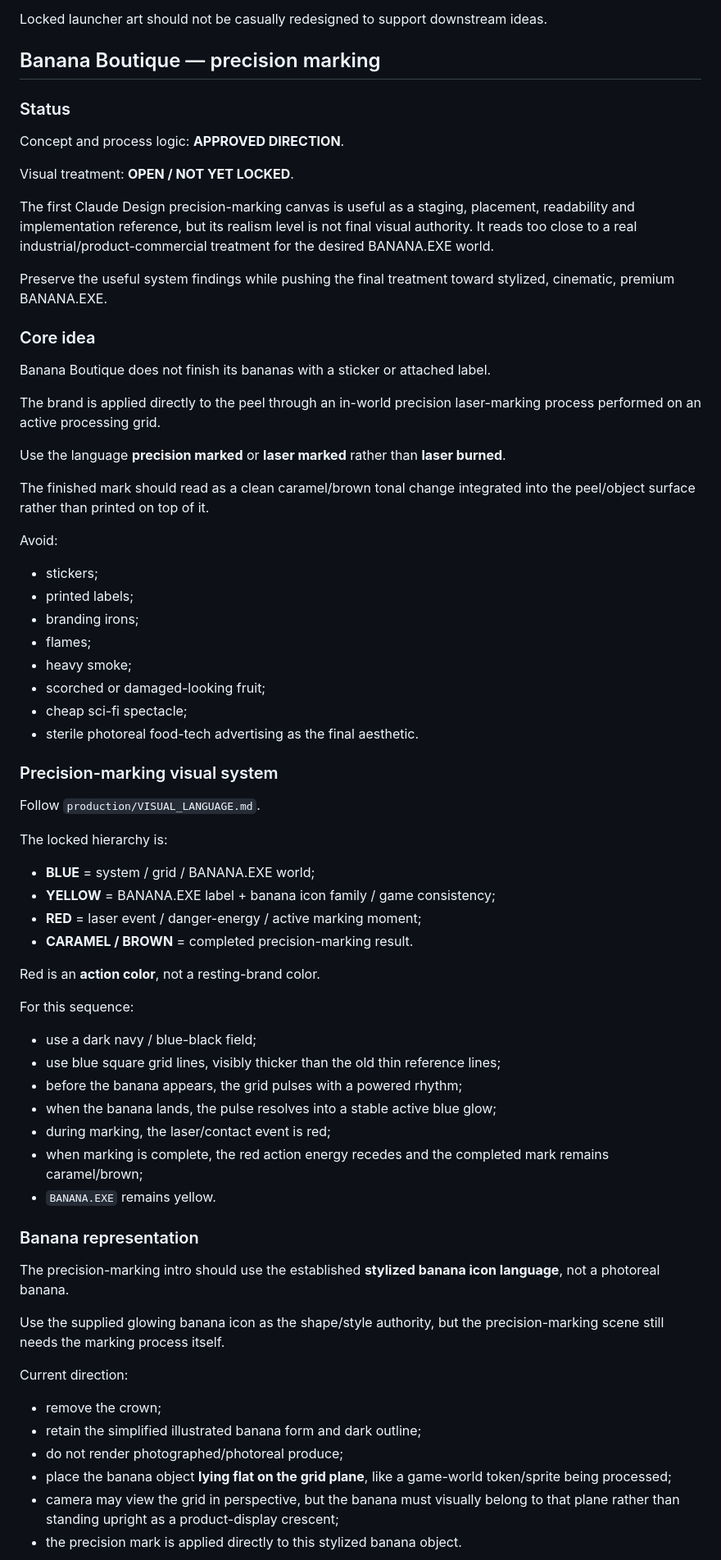
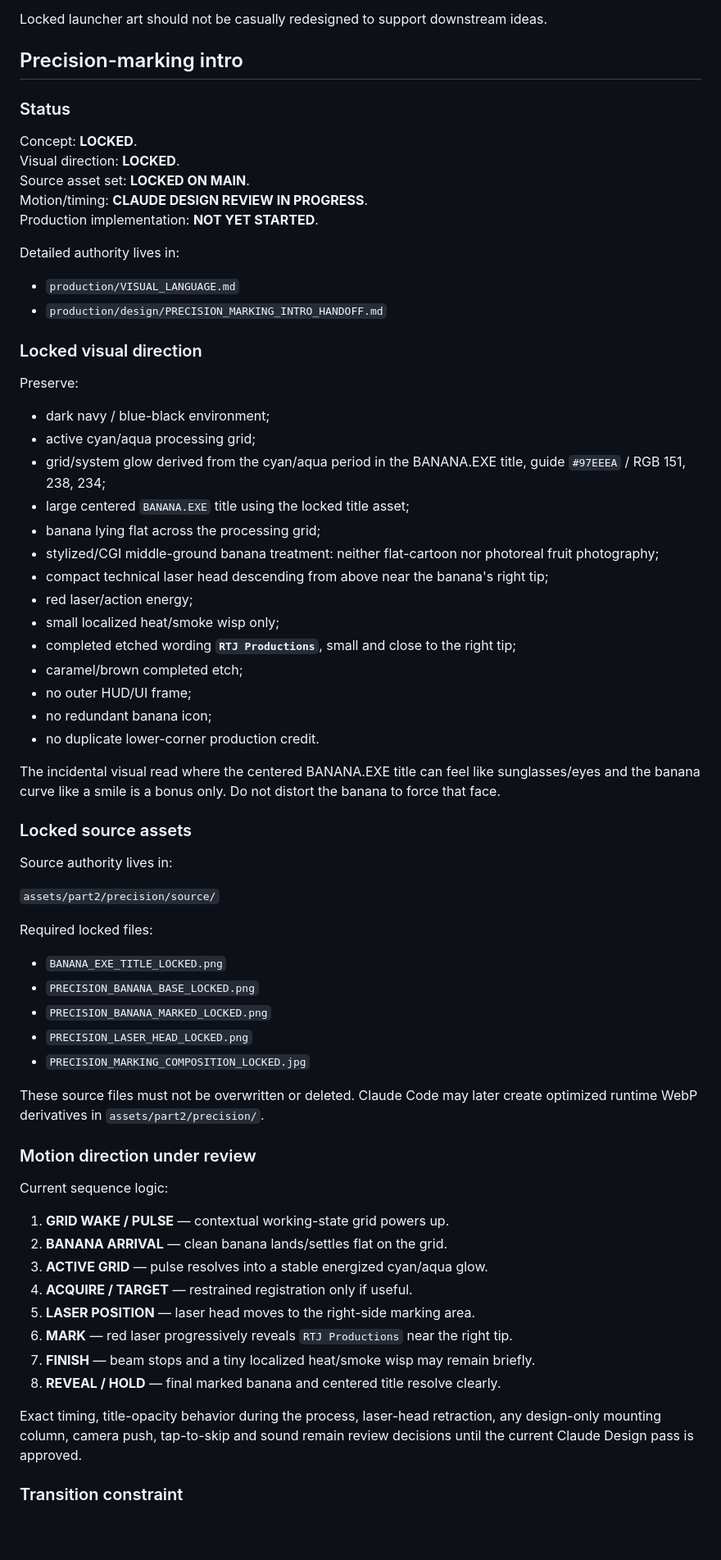
Before and after one commit to RespectTheJuice/banana-exe-playable, a Markdown page: product.md, the part around one of its changes. Shown at 82% size. GitHub-like rendering; blank space fills up the shorter version.

Commit message:
Reconcile product master with locked precision-marking direction

```diff
--- a/product.md
+++ b/product.md
@@ -121,74 +115,72 @@ Implementation authority:
 
 Locked launcher art should not be casually redesigned to support downstream ideas.
 
-## Banana Boutique — precision marking
+## Precision-marking intro
 
 ### Status
 
-Concept and process logic: **APPROVED DIRECTION**.
+Concept: **LOCKED**.
+Visual direction: **LOCKED**.
+Source asset set: **LOCKED ON MAIN**.
+Motion/timing: **CLAUDE DESIGN REVIEW IN PROGRESS**.
+Production implementation: **NOT YET STARTED**.
 
-Visual treatment: **OPEN / NOT YET LOCKED**.
+Detailed authority lives in:
 
-The first Claude Design precision-marking canvas is useful as a staging, placement, readability and implementation reference, but its realism level is not final visual authority. It reads too close to a real industrial/product-commercial treatment for the desired BANANA.EXE world.
+- `production/VISUAL_LANGUAGE.md`
+- `production/design/PRECISION_MARKING_INTRO_HANDOFF.md`
 
-Preserve the useful system findings while pushing the final treatment toward stylized, cinematic, premium BANANA.EXE.
+### Locked visual direction
 
-### Core idea
+Preserve:
 
-Banana Boutique does not finish its bananas with a sticker or attached label.
+- dark navy / blue-black environment;
+- active cyan/aqua processing grid;
+- grid/system glow derived from the cyan/aqua period in the BANANA.EXE title, guide `#97EEEA` / RGB 151, 238, 234;
+- large centered `BANANA.EXE` title using the locked title asset;
+- banana lying flat across the processing grid;
+- stylized/CGI middle-ground banana treatment: neither flat-cartoon nor photoreal fruit photography;
+- compact technical laser head descending from above near the banana's right tip;
+- red laser/action energy;
+- small localized heat/smoke wisp only;
+- completed etched wording **`RTJ Productions`**, small and close to the right tip;
+- caramel/brown completed etch;
+- no outer HUD/UI frame;
+- no redundant banana icon;
+- no duplicate lower-corner production credit.
 
-The brand is applied directly to the peel through an in-world precision laser-marking process performed on an active processing grid.
+The incidental visual read where the centered BANANA.EXE title can feel like sunglasses/eyes and the banana curve like a smile is a bonus only. Do not distort the banana to force that face.
 
-Use the language **precision marked** or **laser marked** rather than **laser burned**.
+### Locked source assets
 
-The finished mark should read as a clean caramel/brown tonal change integrated into the peel/object surface rather than printed on top of it.
+Source authority lives in:
 
-Avoid:
+`assets/part2/precision/source/`
 
-- stickers;
-- printed labels;
-- branding irons;
-- flames;
-- heavy smoke;
-- scorched or damaged-looking fruit;
-- cheap sci-fi spectacle;
-- sterile photoreal food-tech advertising as the final aesthetic.
+Required locked files:
 
-### Precision-marking visual system
+- `BANANA_EXE_TITLE_LOCKED.png`
+- `PRECISION_BANANA_BASE_LOCKED.png`
+- `PRECISION_BANANA_MARKED_LOCKED.png`
+- `PRECISION_LASER_HEAD_LOCKED.png`
+- `PRECISION_MARKING_COMPOSITION_LOCKED.jpg`
 
-Follow `production/VISUAL_LANGUAGE.md`.
+These source files must not be overwritten or deleted. Claude Code may later create optimized runtime WebP derivatives in `assets/part2/precision/`.
 
-The locked hierarchy is:
+### Motion direction under review
 
-- **BLUE** = system / grid / BANANA.EXE world;
-- **YELLOW** = BANANA.EXE label + banana icon family / game consistency;
-- **RED** = laser event / danger-energy / active marking moment;
-- **CARAMEL / BROWN** = completed precision-marking result.
+Current sequence logic:
 
-Red is an **action color**, not a resting-brand color.
+1. **GRID WAKE / PULSE** — contextual working-state grid powers up.
+2. **BANANA ARRIVAL** — clean banana lands/settles flat on the grid.
+3. **ACTIVE GRID** — pulse resolves into a stable energized cyan/aqua glow.
+4. **ACQUIRE / TARGET** — restrained registration only if useful.
+5. **LASER POSITION** — laser head moves to the right-side marking area.
+6. **MARK** — red laser progressively reveals `RTJ Productions` near the right tip.
+7. **FINISH** — beam stops and a tiny localized heat/smoke wisp may remain briefly.
+8. **REVEAL / HOLD** — final marked banana and centered title resolve clearly.
 
-For this sequence:
+Exact timing, title-opacity behavior during the process, laser-head retraction, any design-only mounting column, camera push, tap-to-skip and sound remain review decisions until the current Claude Design pass is approved.
 
-- use a dark navy / blue-black field;
-- use blue square grid lines, visibly thicker than the old thin reference lines;
-- before the banana appears, the grid pulses with a powered rhythm;
-- when the banana lands, the pulse resolves into a stable active blue glow;
-- during marking, the laser/contact event is red;
-- when marking is complete, the red action energy recedes and the completed mark remains caramel/brown;
-- `BANANA.EXE` remains yellow.
+### Transition constraint
 
-### Banana representation
-
-The precision-marking intro should use the established **stylized banana icon language**, not a photoreal banana.
-
-Use the supplied glowing banana icon as the shape/style authority, but the precision-marking scene still needs the marking process itself.
-
-Current direction:
-
-- remove the crown;
-- retain the simplified illustrated banana form and dark outline;
-- do not render photographed/photoreal produce;
-- place the banana object **lying flat on the grid plane**, like a game-world token/sprite being processed;
-- camera may view the grid in perspective, but the banana must visually belong to that plane rather than standing upright as a product-display crescent;
-- the precision mark is applied directly to this stylized banana object.
-
```
Also changed, not shown: other parts of product.md (+10 -82 lines).
